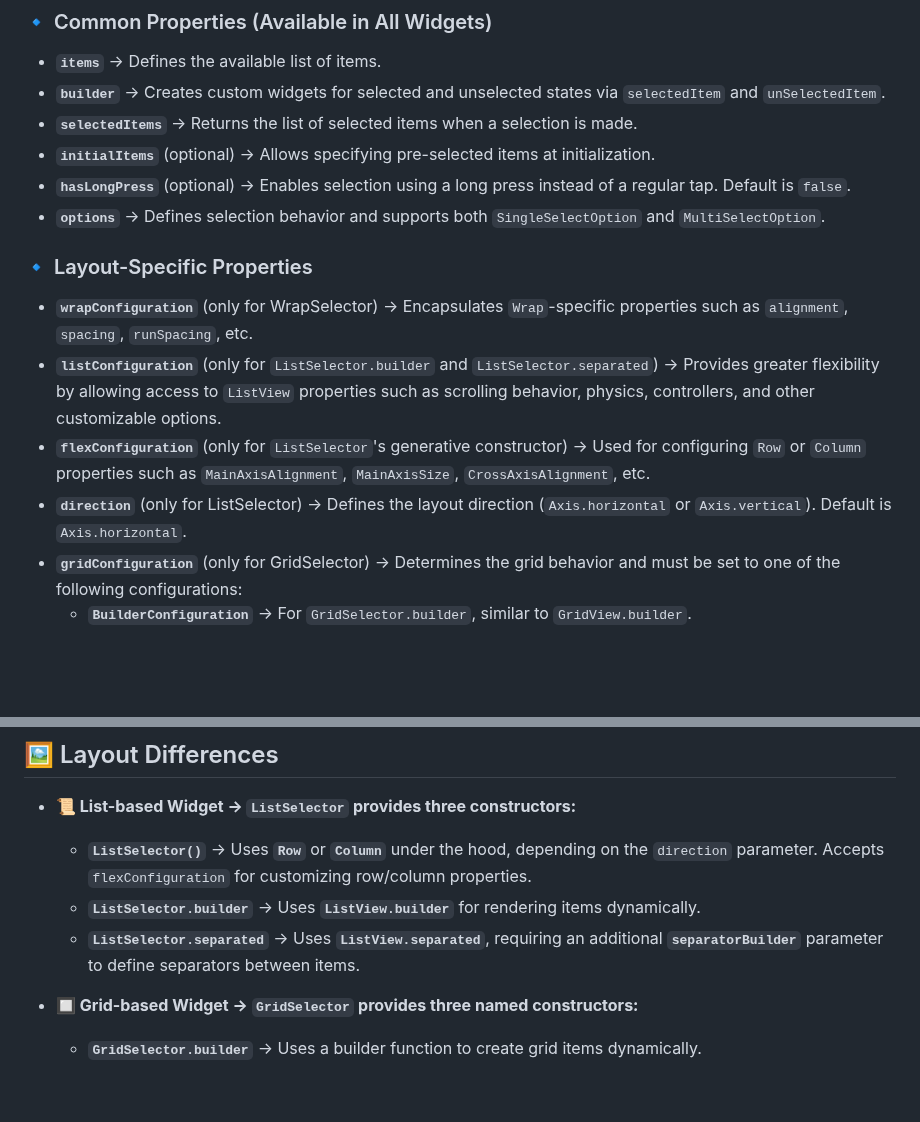
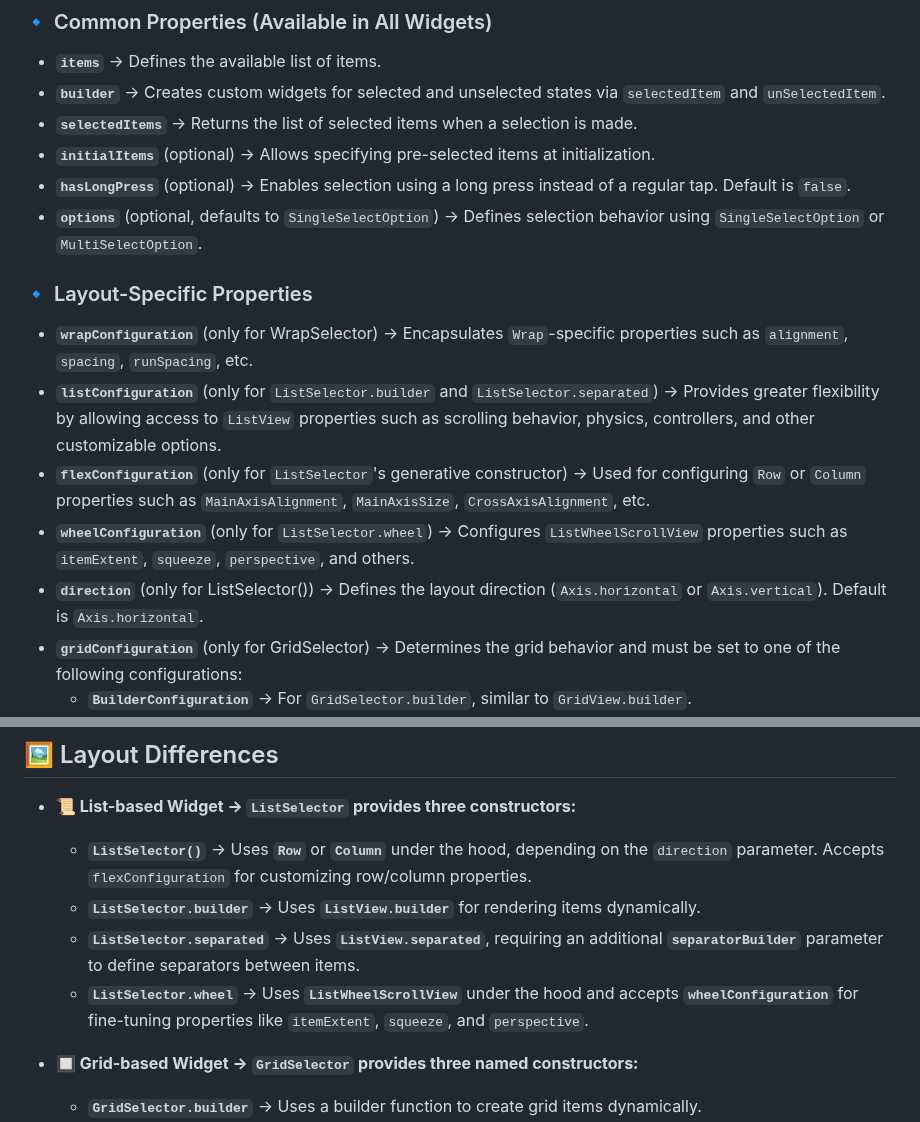
Before and after one commit to SinaSys/items_selector, a Markdown page: README.md, 2 parts joined by grey strips. Drawn GitHub-style; blank space fills up the shorter version.

```diff
--- a/README.md
+++ b/README.md
@@ -91,13 +91,15 @@ flutter pub add items_selector
 - **`selectedItems`** → Returns the list of selected items when a selection is made.
 - **`initialItems`** (optional) → Allows specifying pre-selected items at initialization.
 - **`hasLongPress`** (optional) → Enables selection using a long press instead of a regular tap. Default is `false`.
-- **`options`** → Defines selection behavior and supports both `SingleSelectOption` and `MultiSelectOption`.
+- **`options`** (optional, defaults to `SingleSelectOption`) → Defines selection behavior using `SingleSelectOption` or `MultiSelectOption`.
+
 
 ### 🔹 Layout-Specific Properties
 - **`wrapConfiguration`** (only for WrapSelector) → Encapsulates `Wrap`-specific properties such as `alignment`, `spacing`, `runSpacing`, etc.
 - **`listConfiguration`** (only for `ListSelector.builder` and `ListSelector.separated`) → Provides greater flexibility by allowing access to `ListView` properties such as scrolling behavior, physics, controllers, and other customizable options.
 - **`flexConfiguration`** (only for `ListSelector`'s generative constructor) → Used for configuring `Row` or `Column` properties such as `MainAxisAlignment`, `MainAxisSize`, `CrossAxisAlignment`, etc.
-- **`direction`** (only for ListSelector) → Defines the layout direction (`Axis.horizontal` or `Axis.vertical`). Default is `Axis.horizontal`.
+- **`wheelConfiguration`** (only for `ListSelector.wheel`) → Configures `ListWheelScrollView` properties such as `itemExtent`, `squeeze`, `perspective`, and others.
+- **`direction`** (only for ListSelector()) → Defines the layout direction (`Axis.horizontal` or `Axis.vertical`). Default is `Axis.horizontal`.
 - **`gridConfiguration`** (only for GridSelector) → Determines the grid behavior and must be set to one of the following configurations:
   - **`BuilderConfiguration`** → For `GridSelector.builder`, similar to `GridView.builder`.
   - **`CountConfiguration`** → For `GridSelector.count`, similar to `GridView.count`.
@@ -122,6 +124,7 @@ flutter pub add items_selector
   - **`ListSelector()`** → Uses **`Row`** or **`Column`** under the hood, depending on the `direction` parameter. Accepts `flexConfiguration` for customizing row/column properties.
   - **`ListSelector.builder`** → Uses **`ListView.builder`** for rendering items dynamically.
   - **`ListSelector.separated`** → Uses **`ListView.separated`**, requiring an additional **`separatorBuilder`** parameter to define separators between items.
+  - **`ListSelector.wheel`** → Uses **`ListWheelScrollView`** under the hood and accepts **`wheelConfiguration`** for fine-tuning properties like `itemExtent`, `squeeze`, and `perspective`.
 
 - **🔲 Grid-based Widget → `GridSelector` provides three named constructors:**
   - **`GridSelector.builder`** → Uses a builder function to create grid items dynamically.
```
